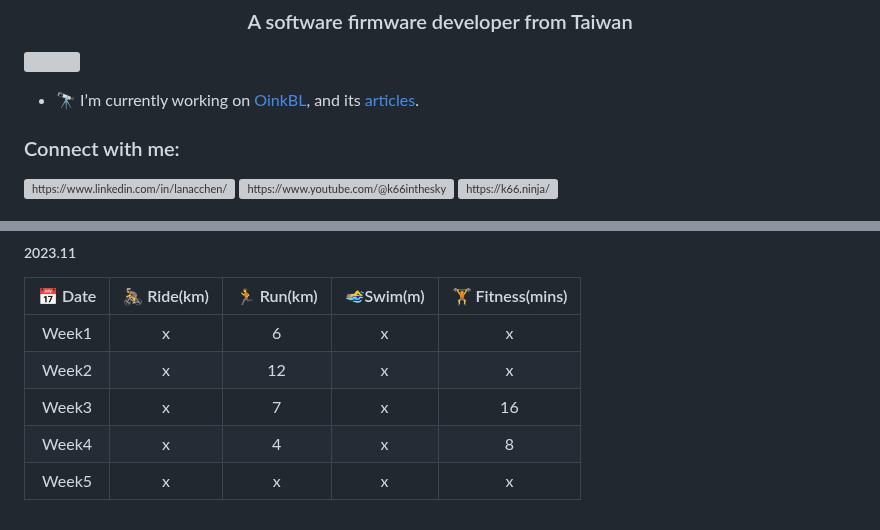
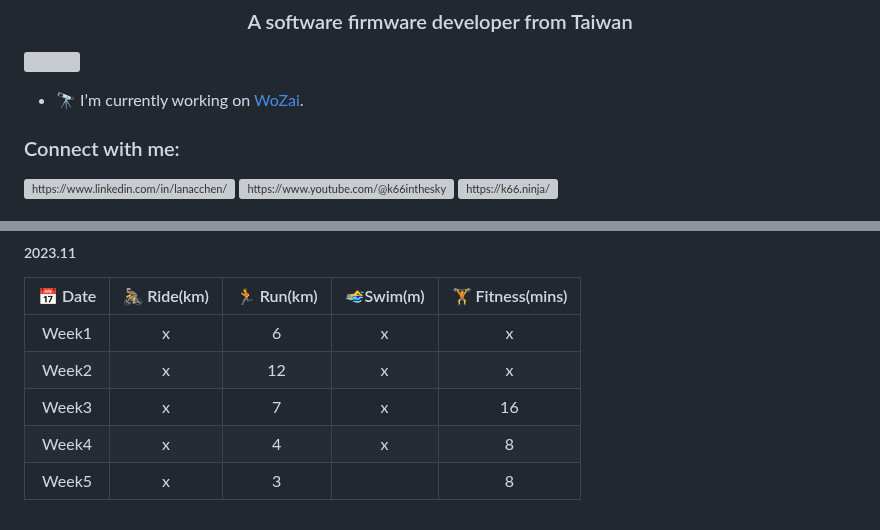
Before and after one commit to k66inthesky/k66inthesky, a Markdown page: README.md, 2 parts joined by grey strips. Rendered like a GitHub page; grey boxes are pictures that could not be loaded.

```diff
--- a/README.md
+++ b/README.md
@@ -9,7 +9,7 @@ k66 (Lana Chen)
 
 
 
-- 🔭 I’m currently working on [OinkBL](https://github.com/k66inthesky/OinkBL), and its [articles](https://ithelp.ithome.com.tw/users/20161828/ironman/6446).
+- 🔭 I’m currently working on [WoZai](https://github.com/k66inthesky/WoZai).
 
 <h3 align="left">Connect with me:</h3>
 <p align="left">
@@ -49,7 +49,7 @@ k66 (Lana Chen)
 |Week2| x|12|x|x|
 |Week3| x|7|x|16|
 |Week4| x|4|x|8|
-|Week5| x|x|x|x|
+|Week5| x|3||8|
 
 
 
```
